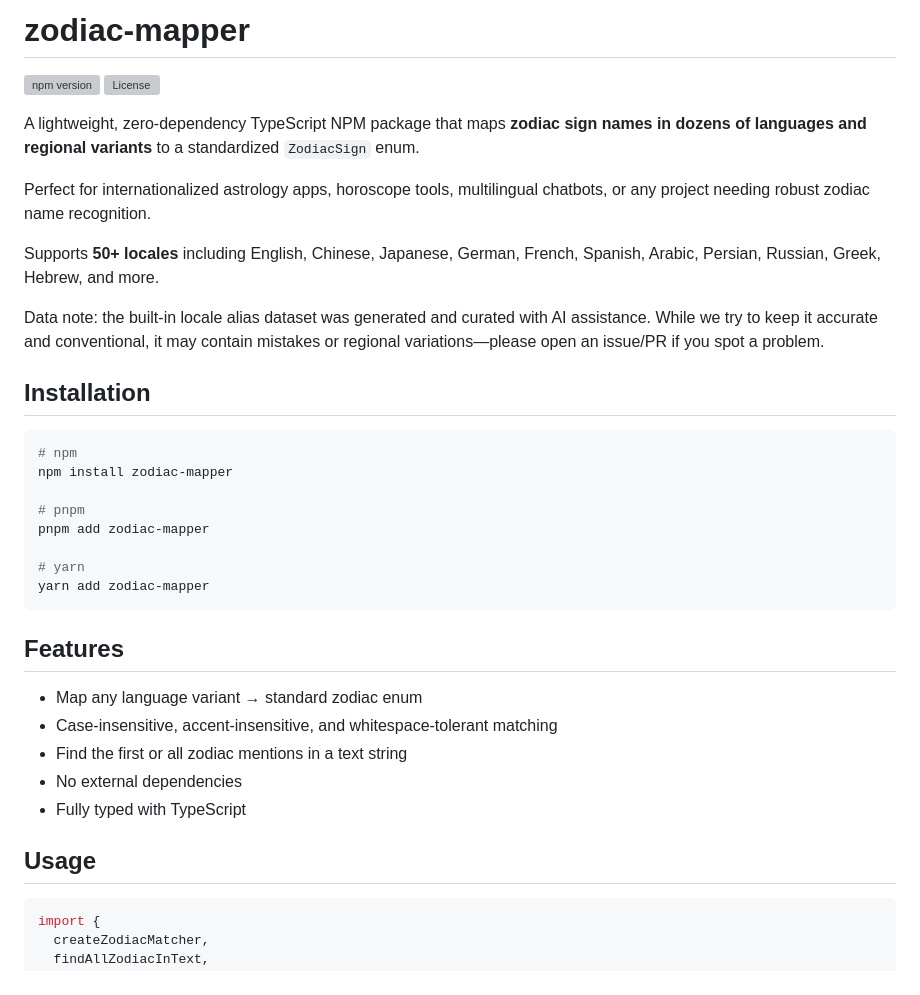
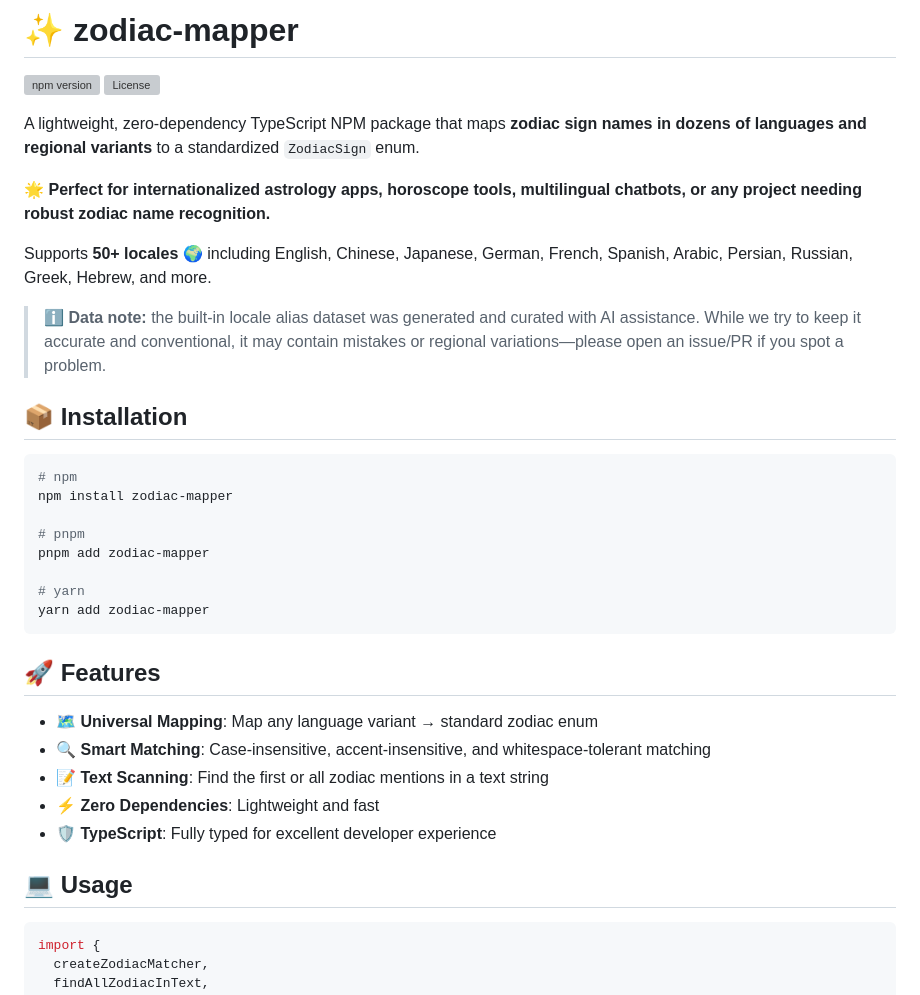
Before and after one commit to fixicelo/zodiac-mapper, a Markdown page: README.md, the part around one of its changes. Rendered like a GitHub page; grey boxes are pictures that could not be loaded.

Commit message:
docs: enhance README with emojis and improved formatting
Updated the README to include emojis, clearer section headings, and improved feature descriptions for better readability and engagement. No functional changes to the codebase.

````diff
--- a/README.md
+++ b/README.md
@@ -1,17 +1,17 @@
-# zodiac-mapper
+# ✨ zodiac-mapper
 
 [![npm version](https://img.shields.io/npm/v/zodiac-mapper.svg)](https://www.npmjs.com/package/zodiac-mapper)
 [![License](https://img.shields.io/npm/l/zodiac-mapper.svg)](https://github.com/fixicelo/zodiac-mapper/blob/main/LICENSE)
 
 A lightweight, zero-dependency TypeScript NPM package that maps **zodiac sign names in dozens of languages and regional variants** to a standardized `ZodiacSign` enum.
 
-Perfect for internationalized astrology apps, horoscope tools, multilingual chatbots, or any project needing robust zodiac name recognition.
+🌟 **Perfect for internationalized astrology apps, horoscope tools, multilingual chatbots, or any project needing robust zodiac name recognition.**
 
-Supports **50+ locales** including English, Chinese, Japanese, German, French, Spanish, Arabic, Persian, Russian, Greek, Hebrew, and more.
+Supports **50+ locales** 🌍 including English, Chinese, Japanese, German, French, Spanish, Arabic, Persian, Russian, Greek, Hebrew, and more.
 
-Data note: the built-in locale alias dataset was generated and curated with AI assistance. While we try to keep it accurate and conventional, it may contain mistakes or regional variations—please open an issue/PR if you spot a problem.
+> ℹ️ **Data note:** the built-in locale alias dataset was generated and curated with AI assistance. While we try to keep it accurate and conventional, it may contain mistakes or regional variations—please open an issue/PR if you spot a problem.
 
-## Installation
+## 📦 Installation
 
 ```bash
 # npm
@@ -24,15 +24,15 @@ pnpm add zodiac-mapper
 yarn add zodiac-mapper
 ```
 
-## Features
+## 🚀 Features
 
-- Map any language variant → standard zodiac enum
-- Case-insensitive, accent-insensitive, and whitespace-tolerant matching
-- Find the first or all zodiac mentions in a text string
-- No external dependencies
-- Fully typed with TypeScript
+- 🗺️ **Universal Mapping**: Map any language variant → standard zodiac enum
+- 🔍 **Smart Matching**: Case-insensitive, accent-insensitive, and whitespace-tolerant matching
+- 📝 **Text Scanning**: Find the first or all zodiac mentions in a text string
+- ⚡ **Zero Dependencies**: Lightweight and fast
+- 🛡️ **TypeScript**: Fully typed for excellent developer experience
 
-## Usage
+## 💻 Usage
 
 ```ts
 import {
````
Also changed, not shown: other parts of README.md (+3 -2 lines).
